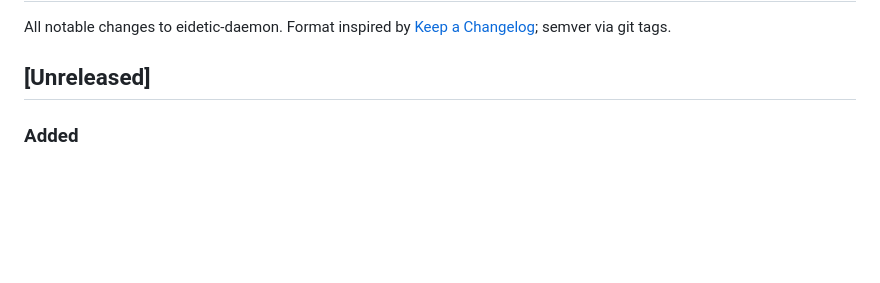
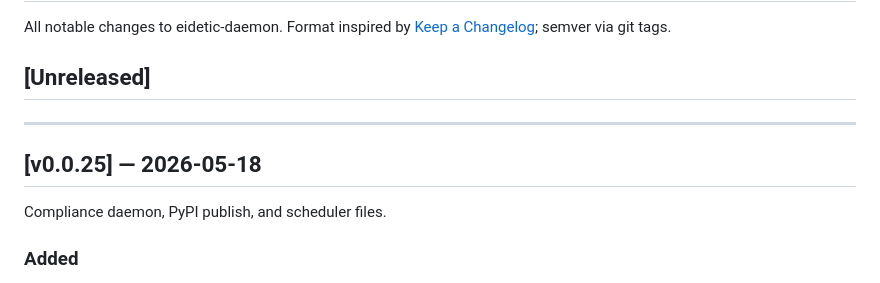
Before and after one commit to eidetic-works/eidetic-daemon, a Markdown page: CHANGELOG.md, the part around the change. Drawn GitHub-style; blank space fills up the shorter version.

Commit message:
chore(changelog): promote Unreleased → v0.0.25 (compliance daemon, PyPI, schedulers) (#65)

```diff
--- a/CHANGELOG.md
+++ b/CHANGELOG.md
@@ -3,6 +3,12 @@
 All notable changes to eidetic-daemon. Format inspired by [Keep a Changelog](https://keepachangelog.com/); semver via git tags.
 
 ## [Unreleased]
+
+---
+
+## [v0.0.25] — 2026-05-18
+
+Compliance daemon, PyPI publish, and scheduler files.
 
 ### Added
 
```
